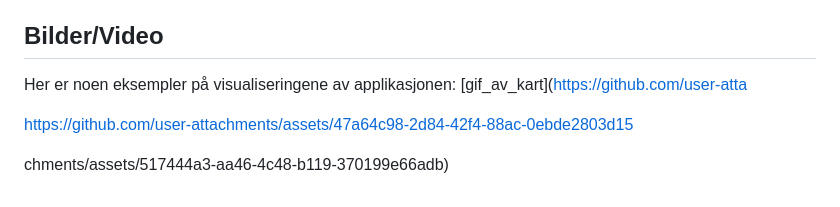
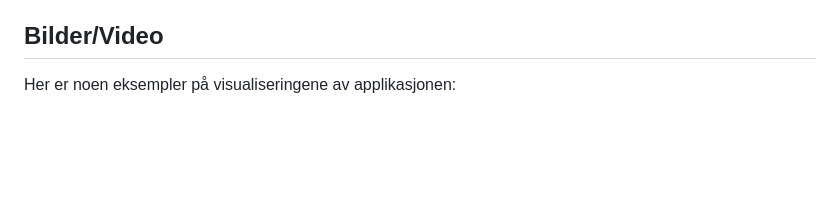
Before and after one commit to Odalopheim/GiS-Gruppe7-, a Markdown page: README.md, the part around the change. Rendered like a GitHub page; blank space fills up the shorter version.

Commit message:
Update README.md
Fjernet gammel video og GIF som ikke fungerte.

```diff
--- a/README.md
+++ b/README.md
@@ -58,8 +58,3 @@ Vi har brukt følgende datasett:
 
 ## **Bilder/Video**
 Her er noen eksempler på visualiseringene av applikasjonen:
-[gif_av_kart](https://github.com/user-atta
-
-https://github.com/user-attachments/assets/47a64c98-2d84-42f4-88ac-0ebde2803d15
-
-chments/assets/517444a3-aa46-4c48-b119-370199e66adb)
```
